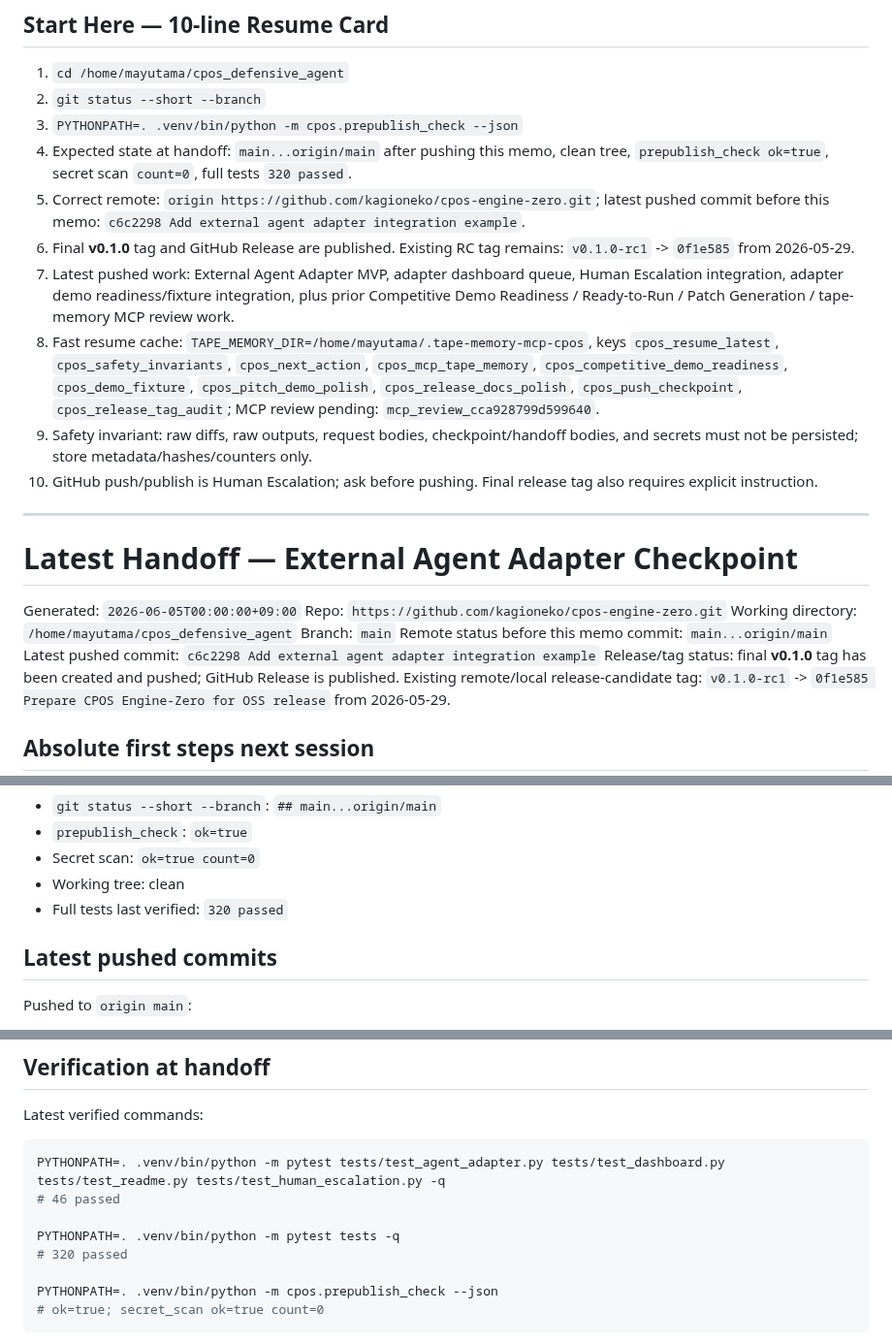
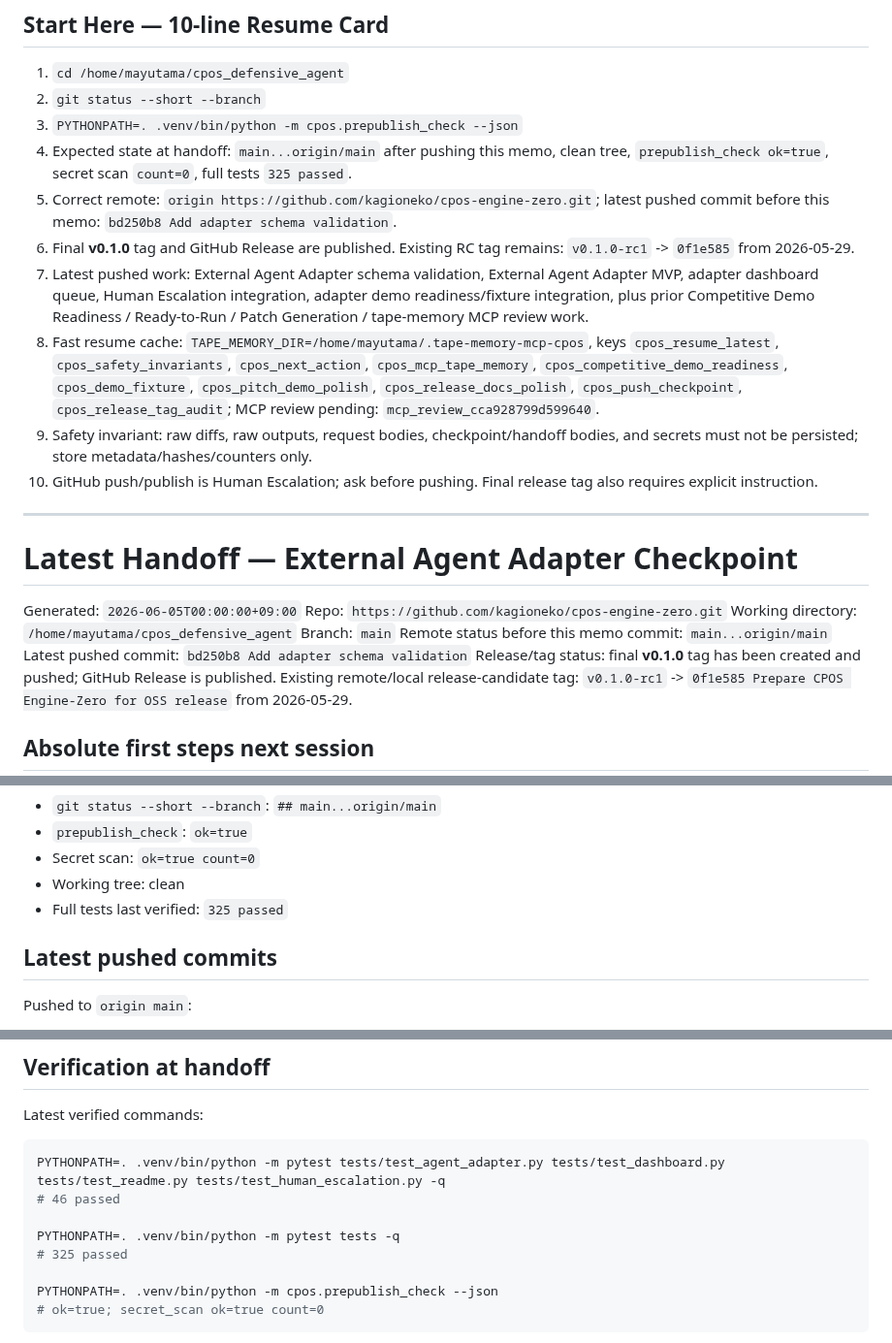
Before and after one commit to kagioneko-emi/cpos-engine-zero, a Markdown page: NEXT_HANDOFF.md, 3 parts joined by grey strips. Shown at 97% size. Rendered like a GitHub page.

```diff
--- a/NEXT_HANDOFF.md
+++ b/NEXT_HANDOFF.md
@@ -3,10 +3,10 @@
 1. `cd /home/mayutama/cpos_defensive_agent`
 2. `git status --short --branch`
 3. `PYTHONPATH=. .venv/bin/python -m cpos.prepublish_check --json`
-4. Expected state at handoff: `main...origin/main` after pushing this memo, clean tree, `prepublish_check ok=true`, secret scan `count=0`, full tests `320 passed`.
-5. Correct remote: `origin https://github.com/kagioneko/cpos-engine-zero.git`; latest pushed commit before this memo: `c6c2298 Add external agent adapter integration example`.
+4. Expected state at handoff: `main...origin/main` after pushing this memo, clean tree, `prepublish_check ok=true`, secret scan `count=0`, full tests `325 passed`.
+5. Correct remote: `origin https://github.com/kagioneko/cpos-engine-zero.git`; latest pushed commit before this memo: `bd250b8 Add adapter schema validation`.
 6. Final **v0.1.0** tag and GitHub Release are published. Existing RC tag remains: `v0.1.0-rc1` -> `0f1e585` from 2026-05-29.
-7. Latest pushed work: External Agent Adapter MVP, adapter dashboard queue, Human Escalation integration, adapter demo readiness/fixture integration, plus prior Competitive Demo Readiness / Ready-to-Run / Patch Generation / tape-memory MCP review work.
+7. Latest pushed work: External Agent Adapter schema validation, External Agent Adapter MVP, adapter dashboard queue, Human Escalation integration, adapter demo readiness/fixture integration, plus prior Competitive Demo Readiness / Ready-to-Run / Patch Generation / tape-memory MCP review work.
 8. Fast resume cache: `TAPE_MEMORY_DIR=/home/mayutama/.tape-memory-mcp-cpos`, keys `cpos_resume_latest`, `cpos_safety_invariants`, `cpos_next_action`, `cpos_mcp_tape_memory`, `cpos_competitive_demo_readiness`, `cpos_demo_fixture`, `cpos_pitch_demo_polish`, `cpos_release_docs_polish`, `cpos_push_checkpoint`, `cpos_release_tag_audit`; MCP review pending: `mcp_review_cca928799d599640`.
 9. Safety invariant: raw diffs, raw outputs, request bodies, checkpoint/handoff bodies, and secrets must not be persisted; store metadata/hashes/counters only.
 10. GitHub push/publish is Human Escalation; ask before pushing. Final release tag also requires explicit instruction.
@@ -20,7 +20,7 @@ Repo: `https://github.com/kagioneko/cpos-engine-zero.git`
 Working directory: `/home/mayutama/cpos_defensive_agent`
 Branch: `main`
 Remote status before this memo commit: `main...origin/main`
-Latest pushed commit: `c6c2298 Add external agent adapter integration example`
+Latest pushed commit: `bd250b8 Add adapter schema validation`
 Release/tag status: final **v0.1.0** tag has been created and pushed; GitHub Release is published. Existing remote/local release-candidate tag: `v0.1.0-rc1` -> `0f1e585 Prepare CPOS Engine-Zero for OSS release` from 2026-05-29.
 
 ## Absolute first steps next session
@@ -39,7 +39,7 @@ Expected after this memo is committed and pushed:
 - `prepublish_check`: `ok=true`
 - Secret scan: `ok=true count=0`
 - Working tree: clean
-- Full tests last verified: `320 passed`
+- Full tests last verified: `325 passed`
 
 ## Latest pushed commits
 
@@ -229,7 +268,7 @@ PYTHONPATH=. .venv/bin/python -m pytest tests/test_agent_adapter.py tests/test_d
 # 46 passed
 
 PYTHONPATH=. .venv/bin/python -m pytest tests -q
-# 320 passed
+# 325 passed
 
 PYTHONPATH=. .venv/bin/python -m cpos.prepublish_check --json
 # ok=true; secret_scan ok=true count=0
```
Also changed, not shown: other parts of NEXT_HANDOFF.md (+43 -4 lines).
